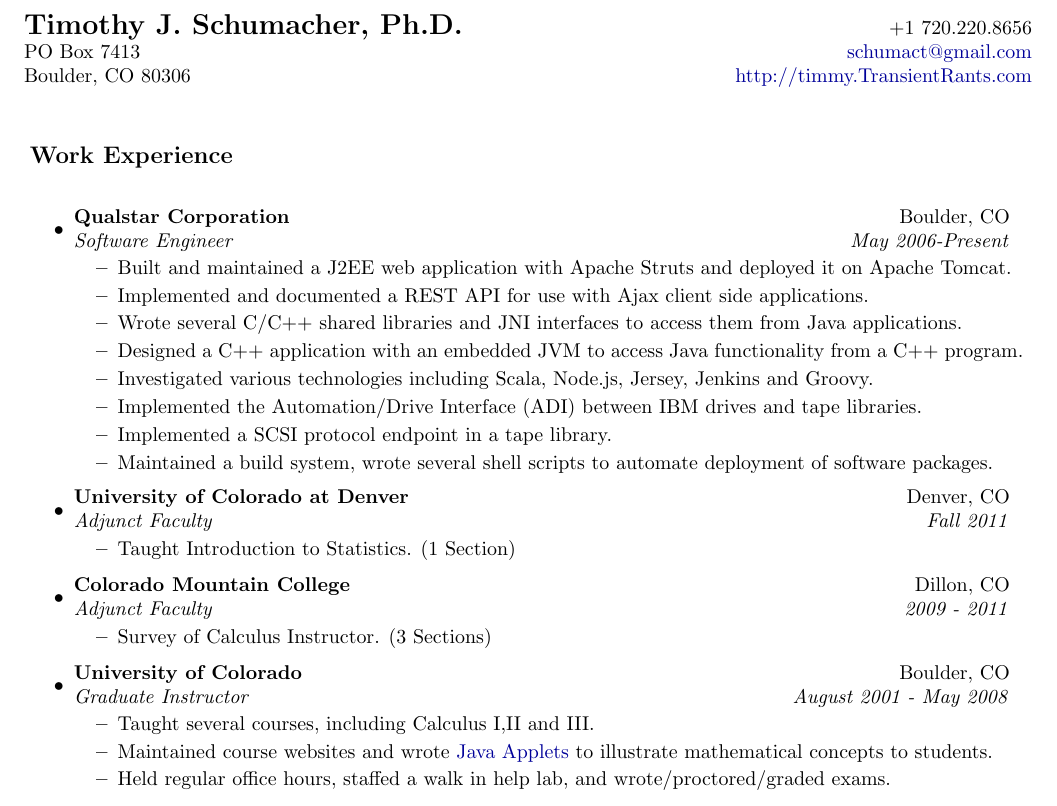
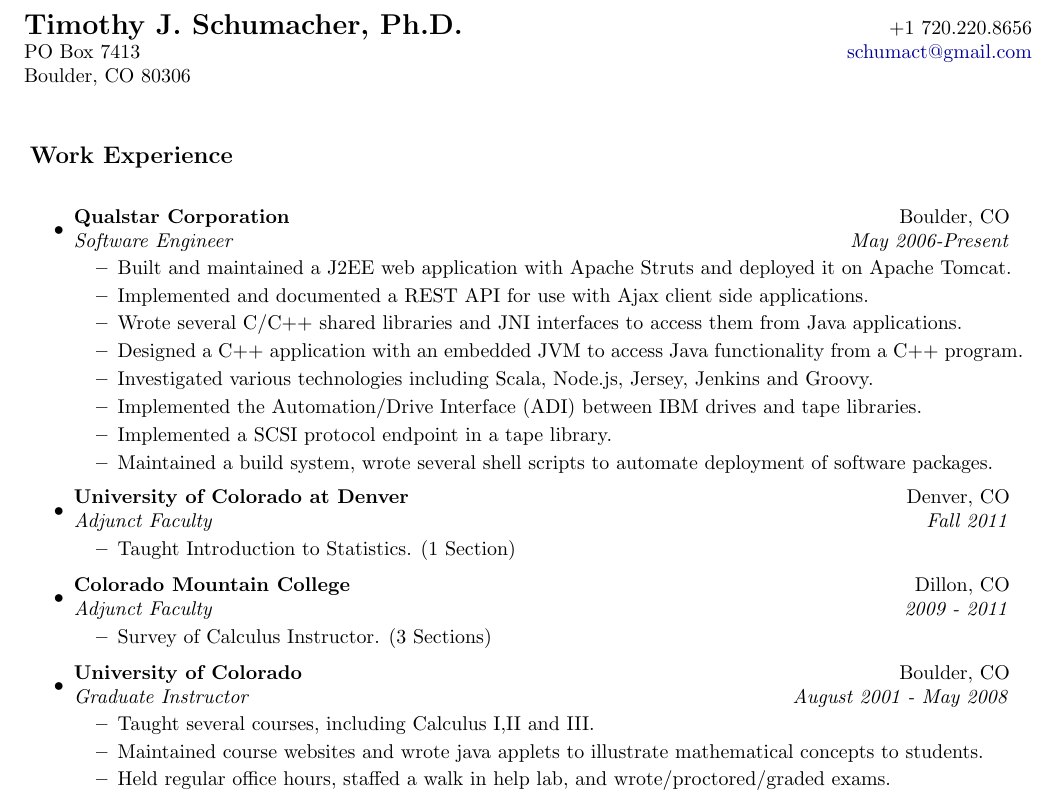
Before and after one commit to BanjoPicker/resume, a LaTeX CV (resume.tex, which reads workexperience.tex): part of page 1 of 2, cut so that both start at the same text. Compiled offline with pdfLaTeX.

Commit message:
Update resume to exclude links.

```diff
--- a/resume.tex
+++ b/resume.tex
@@ -62,7 +62,7 @@
 \begin{tabular*}{7in}{l@{\extracolsep{\fill}}r}
 \textbf{\Large Timothy J. Schumacher, Ph.D.}  & +1 720.220.8656\\
 PO Box 7413 &  \href{mailto:schumact@gmail.com}{schumact@gmail.com} \\
-Boulder, CO 80306 & \href{http://timmy.TransientRants.com}{http://timmy.TransientRants.com} \\
+Boulder, CO 80306 & \\
 \end{tabular*}
 \\
 
--- a/workexperience.tex
+++ b/workexperience.tex
@@ -30,7 +30,7 @@
 	\ressubheading{University of Colorado}{Boulder, CO}{Graduate Instructor}{August 2001 - May 2008}
 	\begin{itemize}
 		\resitem{Taught several courses, including Calculus I,II and III.}
-        \resitem{Maintained course websites and wrote \href{http://timmy.transientrants.com/pages/applets/riemann_sums.jsp}{Java Applets} to illustrate mathematical concepts to students.}
+        \resitem{Maintained course websites and wrote java applets to illustrate mathematical concepts to students.}
 		\resitem{Held regular office hours, staffed a walk in help lab, and wrote/proctored/graded exams.}
 	\end{itemize}
 
```
Also changed, not shown: cl_city_boulder.pdf, cl_dublin.pdf, cl_generic.pdf, cl_prague.pdf, cl_zurich.pdf, coverletter.pdf, resume.pdf.
